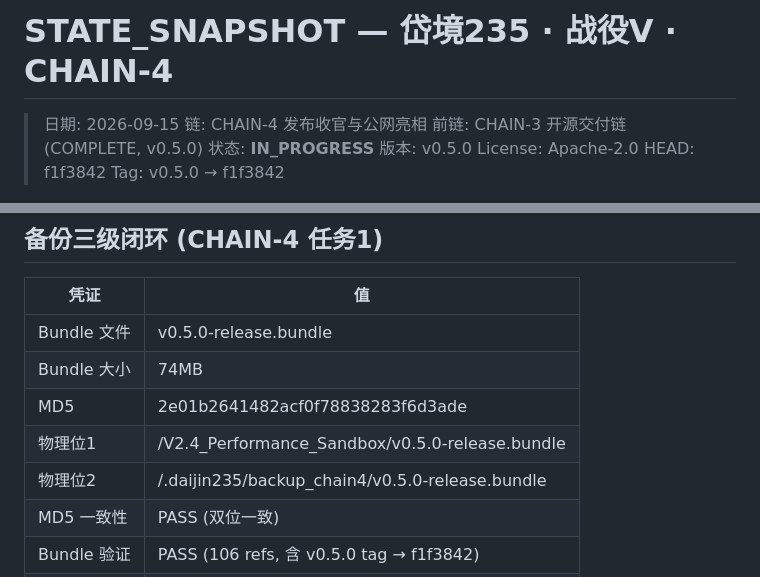
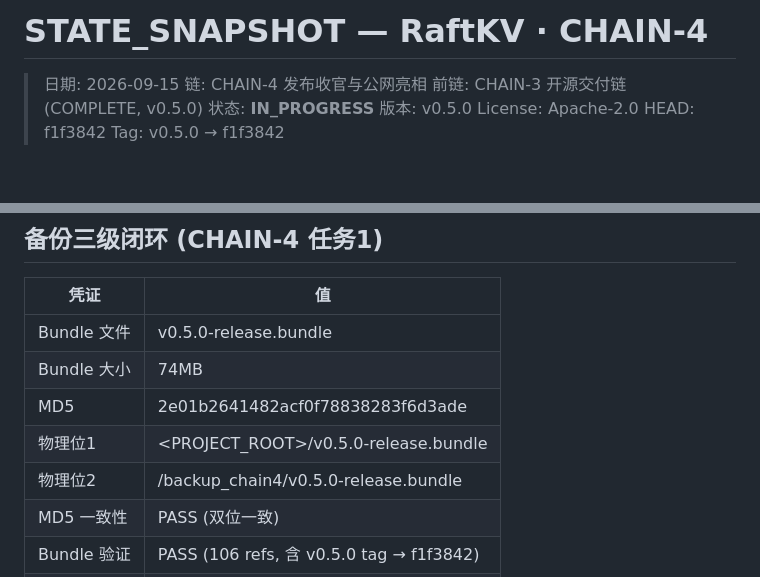
Before and after one commit to raftkv/raftkv, a Markdown page: STATE_SNAPSHOT.md, 2 parts joined by grey strips. Rendered like a GitHub page; blank space fills up the shorter version.

Commit message:
CHAIN-4 任务4: 红线门PASS+闭案终报
泄露终扫(含大写变体+env/deploy专项): 源码零残留
回归门10线: 全绿
编译+单测: PASS
module path影响评估: 只报方案(v0.6.0执行)
STATE_SNAPSHOT/QUEUE脱敏: 内部路径→占位符

四任务全PASS，待用户终审后执行公网推送

```diff
--- a/STATE_SNAPSHOT.md
+++ b/STATE_SNAPSHOT.md
@@ -1,4 +1,4 @@
-# STATE_SNAPSHOT — 岱境235 · 战役V · CHAIN-4
+# STATE_SNAPSHOT — RaftKV · CHAIN-4
 
 > 日期: 2026-09-15
 > 链: CHAIN-4 发布收官与公网亮相
@@ -36,8 +36,8 @@
 | Bundle 文件 | v0.5.0-release.bundle |
 | Bundle 大小 | 74MB |
 | MD5 | 2e01b2641482acf0f78838283f6d3ade |
-| 物理位1 | <ARCHIVE>/V2.4_Performance_Sandbox/v0.5.0-release.bundle |
-| 物理位2 | <HOME>/.daijin235/backup_chain4/v0.5.0-release.bundle |
+| 物理位1 | <PROJECT_ROOT>/v0.5.0-release.bundle |
+| 物理位2 | <HOME>/backup_chain4/v0.5.0-release.bundle |
 | MD5 一致性 | PASS (双位一致) |
 | Bundle 验证 | PASS (106 refs, 含 v0.5.0 tag → f1f3842) |
 | 核验单 | docs/chain4_backup_verify.md |
```
Also changed, not shown: QUEUE.md (+1 -1 lines), docs/chain4_closure_report.md (added, +132 -0 lines).
